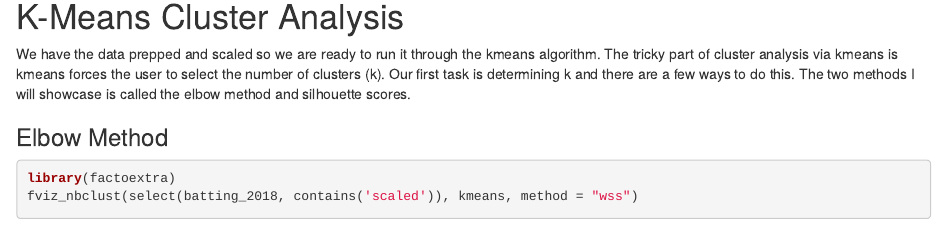
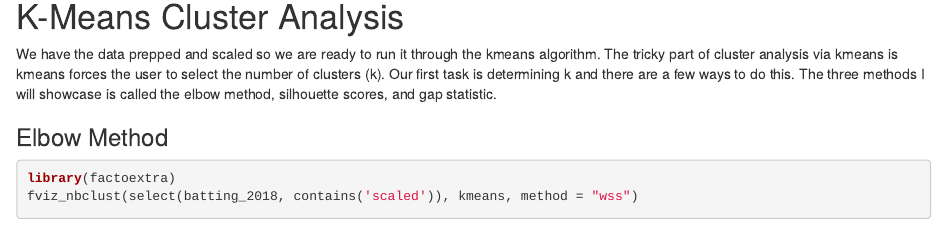
Before and after one commit to stlouiso/blog, an R Markdown document (_posts/2021-06-18-customer-segmentationwith-mlb-players/customer-segmentationwith-mlb-players.Rmd): the page in a window 1100 px wide, from 3170 px down. Rendered offline with R 4.5, knitr and Pandoc, with nearby package versions; drawn as R Markdown's standard HTML page in place of the format the file asks for; some code elsewhere in the file could not run offline; common packages that the code uses without loading them are loaded.

Commit message:
customer-seg-pt-1-fixes

````diff
--- a/_posts/2021-06-18-customer-segmentationwith-mlb-players/customer-segmentationwith-mlb-players.Rmd
+++ b/_posts/2021-06-18-customer-segmentationwith-mlb-players/customer-segmentationwith-mlb-players.Rmd
@@ -9,6 +9,7 @@ date: 06-18-2021
 output:
   distill::distill_article:
     self_contained: false
+preview: clusters.png
 categories:
   - Customer Segmentation
   - cluster analysis
@@ -156,7 +157,7 @@ head(batting_2018) %>% gt()
 ```
 
 # K-Means Cluster Analysis
-We have the data prepped and scaled so we are ready to run it through the kmeans algorithm. The tricky part of cluster analysis via kmeans is kmeans forces the user to select the number of clusters (k). Our first task is determining k and there are a few ways to do this. The two methods I will showcase is called the elbow method and silhouette scores.
+We have the data prepped and scaled so we are ready to run it through the kmeans algorithm. The tricky part of cluster analysis via kmeans is kmeans forces the user to select the number of clusters (k). Our first task is determining k and there are a few ways to do this. The three methods I will showcase is called the elbow method, silhouette scores, and gap statistic.
 
 ### Elbow Method
 
````
Also changed, not shown: _posts/2021-06-18-customer-segmentationwith-mlb-players/clusters.png (added), _posts/2021-06-18-customer-segmentationwith-mlb-players/customer-segmentationwith-mlb-players.html, 8 other files.
